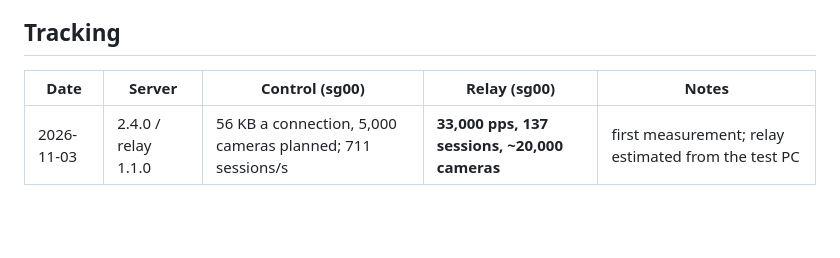
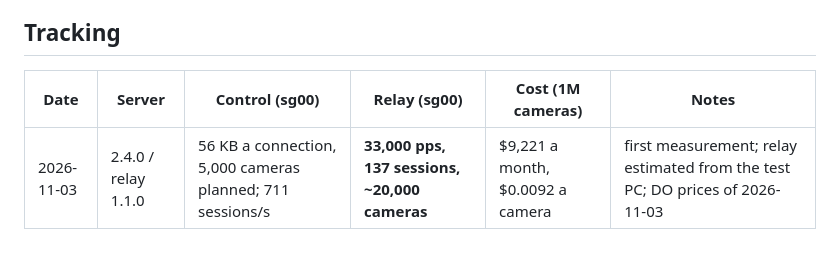
Before and after one commit to l30nnguyen/webrtc, a Markdown page: design/capacity.md, the part around one of its changes. GitHub-like rendering; blank space fills up the shorter version.

```diff
--- a/design/capacity.md
+++ b/design/capacity.md
@@ -129,6 +165,6 @@ benchmark (5 s); no load was put on production.
 
 ## Tracking
 
-| Date | Server | Control (sg00) | Relay (sg00) | Notes |
-|---|---|---|---|---|
-| 2026-11-03 | 2.4.0 / relay 1.1.0 | 56 KB a connection, 5,000 cameras planned; 711 sessions/s | **33,000 pps, 137 sessions, ~20,000 cameras** | first measurement; relay estimated from the test PC |
+| Date | Server | Control (sg00) | Relay (sg00) | Cost (1M cameras) | Notes |
+|---|---|---|---|---|---|
+| 2026-11-03 | 2.4.0 / relay 1.1.0 | 56 KB a connection, 5,000 cameras planned; 711 sessions/s | **33,000 pps, 137 sessions, ~20,000 cameras** | $9,221 a month, $0.0092 a camera | first measurement; relay estimated from the test PC; DO prices of 2026-11-03 |
```
Also changed, not shown: other parts of design/capacity.md (+40 -4 lines).
